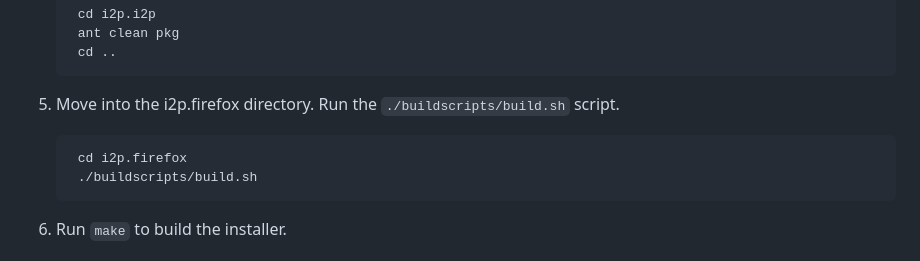
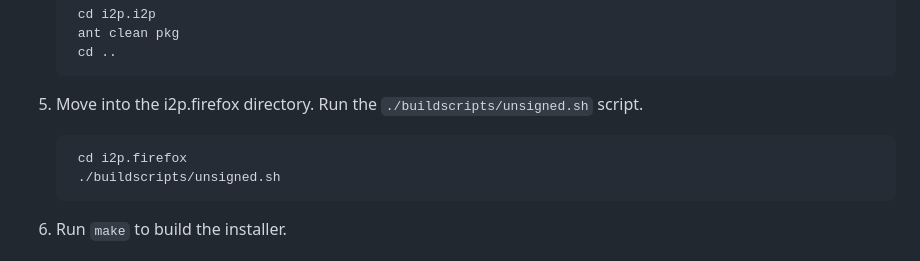
Before and after one commit to i2p/i2p.firefox, a Markdown page: README.md, the part around the change. Drawn GitHub-style.

Commit message:
tell builders to use unsigned.sh because it is easier

```diff
--- a/README.md
+++ b/README.md
@@ -161,10 +161,10 @@ set up and you're using git bash, that is enough to make the scripts compatible
         ant clean pkg
         cd ..
 
-5. Move into the i2p.firefox directory. Run the `./buildscripts/build.sh` script.
+5. Move into the i2p.firefox directory. Run the `./buildscripts/unsigned.sh` script.
 
         cd i2p.firefox
-        ./buildscripts/build.sh
+        ./buildscripts/unsigned.sh
 
 6. Run `make` to build the installer.
 
```
